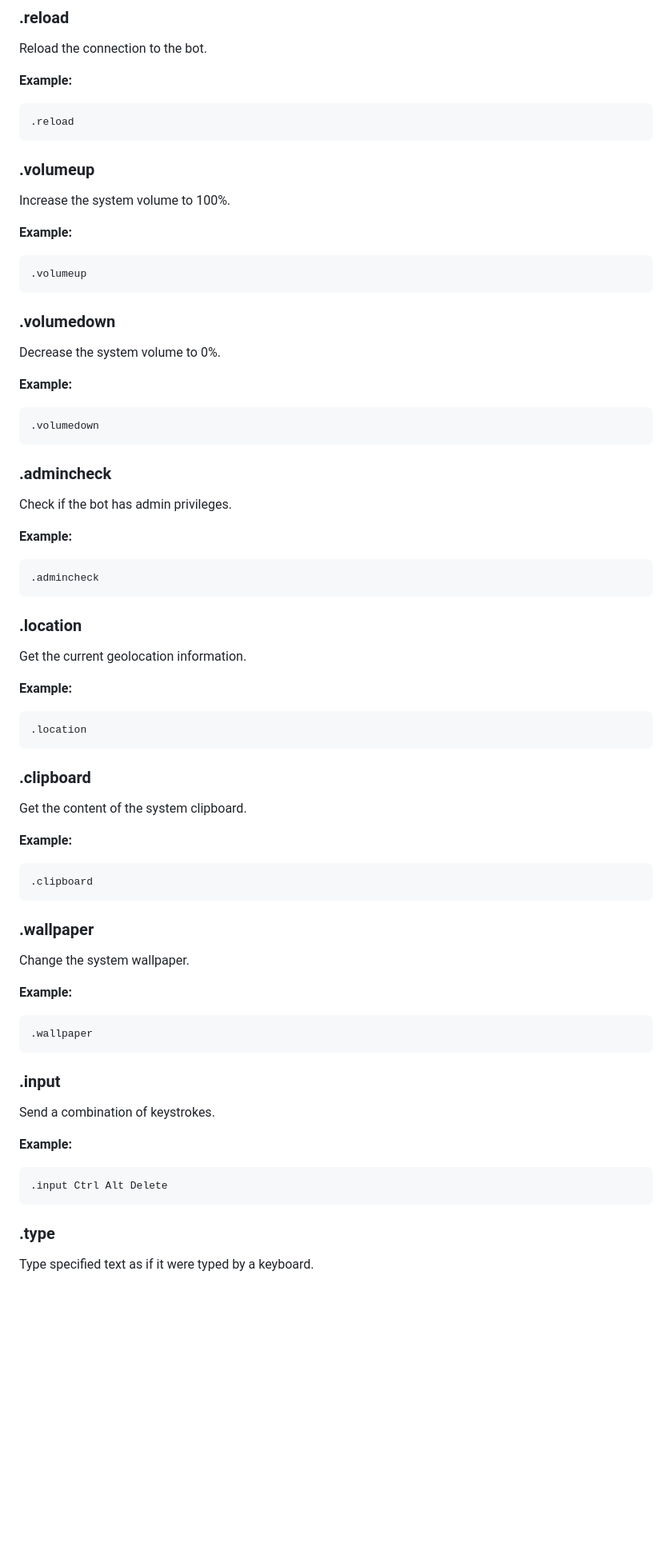
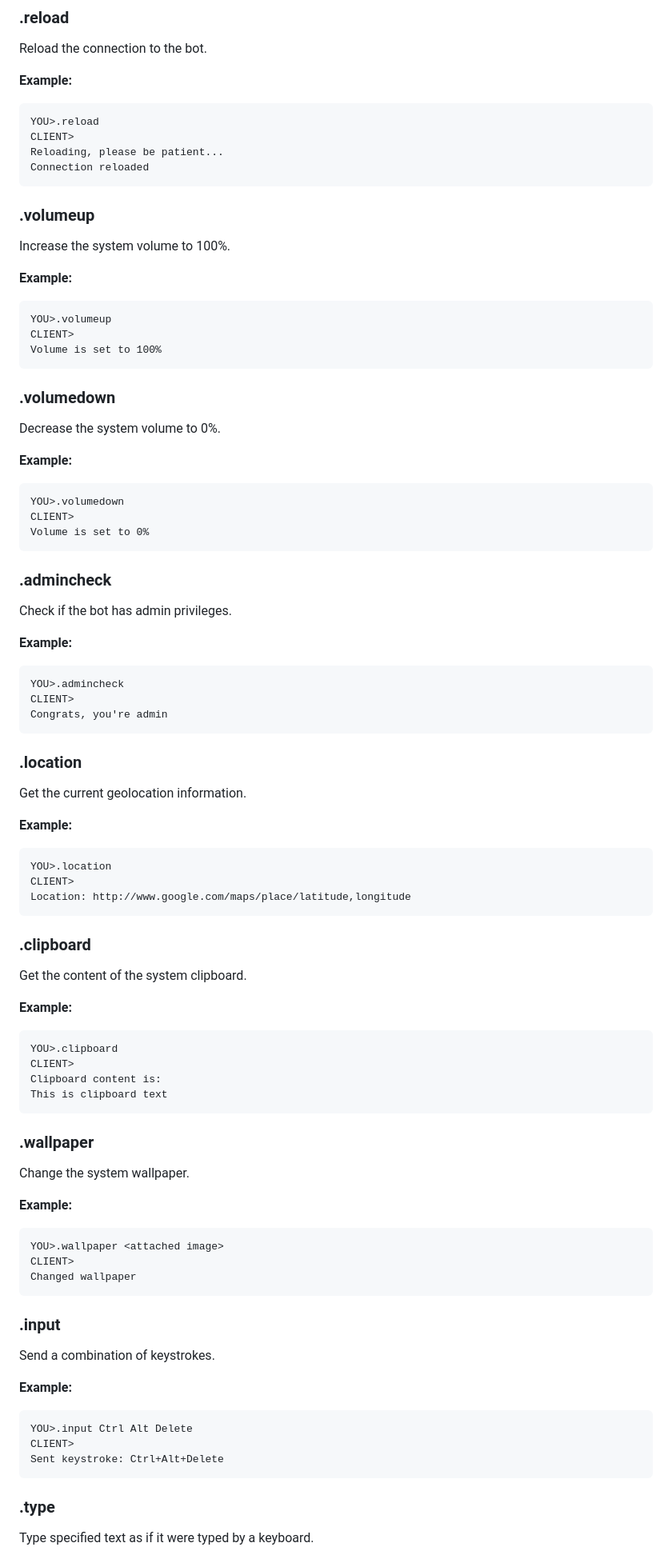
Before and after one commit to isaaclins/Discord-Python-RAT, a Markdown page: README.md, the part around one of its changes. Shown at 80% size. Rendered like a GitHub page; blank space fills up the shorter version.

````diff
--- a/README.md
+++ b/README.md
@@ -196,7 +254,10 @@ Reload the connection to the bot.
 
 **Example:**
 ```
-.reload
+YOU>.reload
+CLIENT>
+Reloading, please be patient...
+Connection reloaded
 ```
 
 ### .volumeup<a name="increase-the-volume"></a>
@@ -205,7 +266,9 @@ Increase the system volume to 100%.
 
 **Example:**
 ```
-.volumeup
+YOU>.volumeup
+CLIENT>
+Volume is set to 100%
 ```
 
 ### .volumedown<a name="decrease-the-volume"></a>
@@ -214,7 +277,9 @@ Decrease the system volume to 0%.
 
 **Example:**
 ```
-.volumedown
+YOU>.volumedown
+CLIENT>
+Volume is set to 0%
 ```
 
 ### .admincheck<a name="check-admin-privileges"></a>
@@ -223,7 +288,9 @@ Check if the bot has admin privileges.
 
 **Example:**
 ```
-.admincheck
+YOU>.admincheck
+CLIENT>
+Congrats, you're admin
 ```
 
 ### .location<a name="get-location-information"></a>
@@ -232,7 +299,9 @@ Get the current geolocation information.
 
 **Example:**
 ```
-.location
+YOU>.location
+CLIENT>
+Location: http://www.google.com/maps/place/latitude,longitude
 ```
 
 ### .clipboard<a name="get-clipboard-content"></a>
@@ -241,7 +310,10 @@ Get the content of the system clipboard.
 
 **Example:**
 ```
-.clipboard
+YOU>.clipboard
+CLIENT>
+Clipboard content is:
+This is clipboard text
 ```
 
 ### .wallpaper<a name="change-wallpaper"></a>
@@ -250,7 +322,9 @@ Change the system wallpaper.
 
 **Example:**
 ```
-.wallpaper
+YOU>.wallpaper <attached image>
+CLIENT>
+Changed wallpaper
 ```
 
 ### .input<a name="send-keystrokes"></a>
@@ -259,7 +333,9 @@ Send a combination of keystrokes.
 
 **Example:**
 ```
-.input Ctrl Alt Delete
+YOU>.input Ctrl Alt Delete
+CLIENT>
+Sent keystroke: Ctrl+Alt+Delete
 ```
 
 ### .type<a name="type-text"></a>
````
Also changed, not shown: other parts of README.md (+80 -25 lines).
